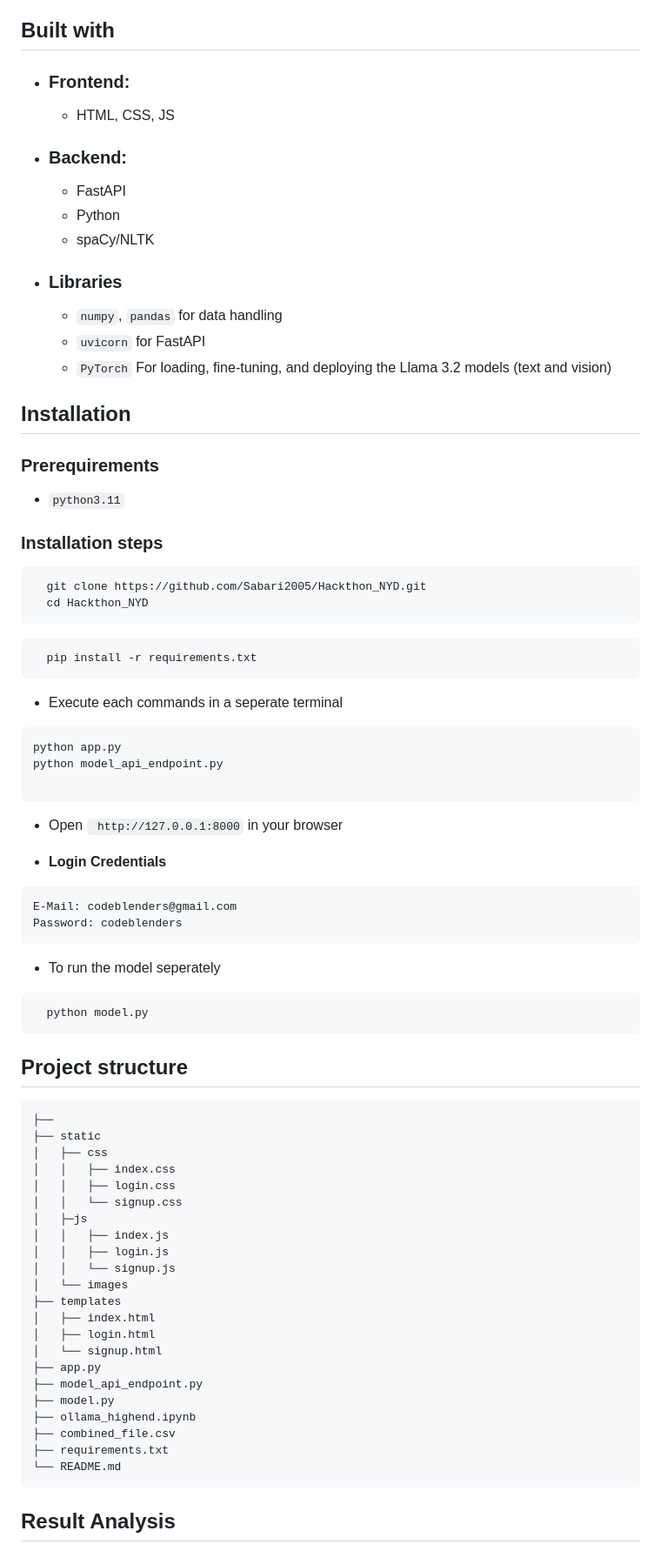
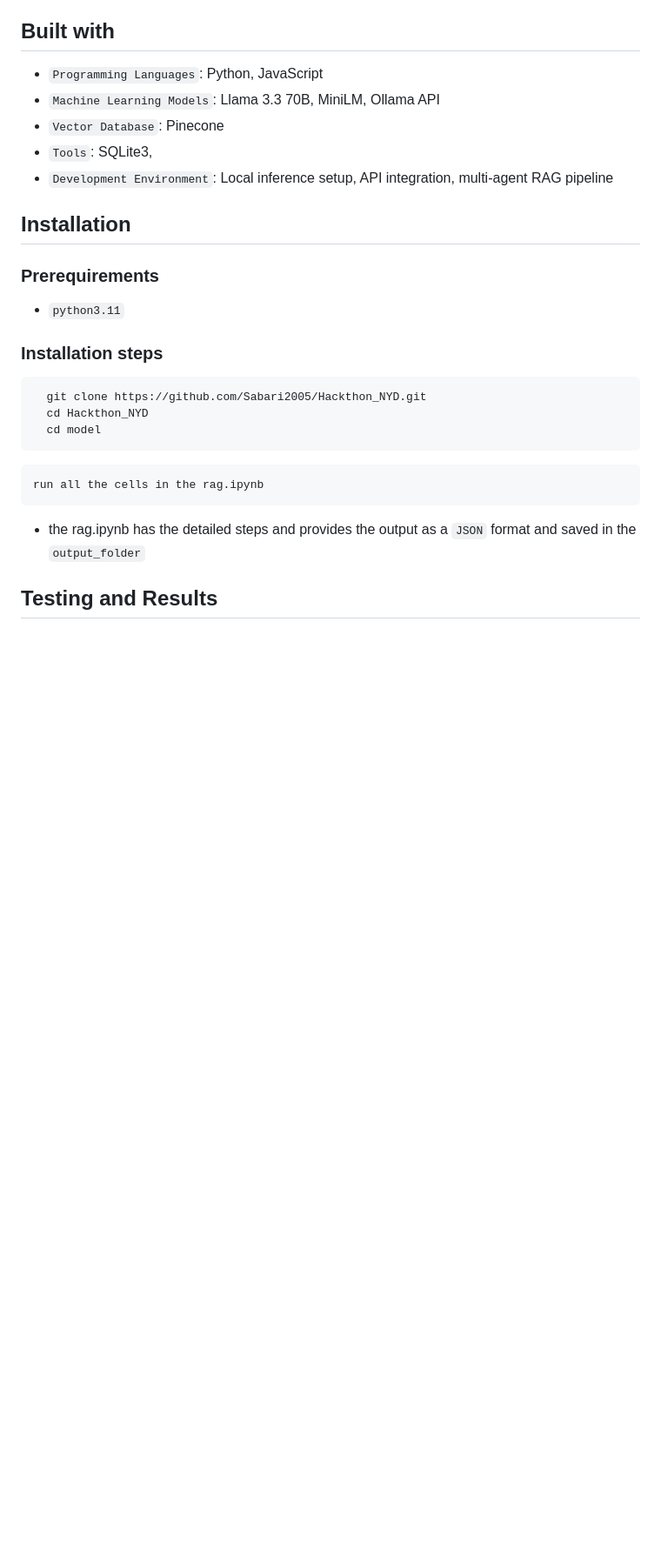
Before and after one commit to Sabari2005/-NYD-HACKATHON---AI-Powered-Knowledge-Retrieval-with-Agentic-RAG-, a Markdown page: model/readme.md, the part around the change printed below. Shown: that part at 87% size. GitHub-like rendering; blank space fills up the shorter version.

````diff
--- a/model/readme.md
+++ b/model/readme.md
@@ -31,20 +122,11 @@
 
 
 ## Built with
-
-- ### Frontend:
-  - HTML, CSS, JS
-
-- ### Backend:
-  - FastAPI
-  - Python
-  - spaCy/NLTK
-
-- ### Libraries
-  - `numpy`, `pandas` for data handling
-  - `uvicorn` for FastAPI
-  - `PyTorch` For loading, fine-tuning, and deploying the Llama
-3.2 models (text and vision)
+- `Programming Languages`: Python, JavaScript
+- `Machine Learning Models`: Llama 3.3 70B, MiniLM, Ollama API
+- `Vector Database`: Pinecone
+- `Tools`: SQLite3,
+- `Development Environment`: Local inference setup, API integration, multi-agent RAG pipeline
 
 ## Installation
 
@@ -56,59 +138,13 @@
   ```
     git clone https://github.com/Sabari2005/Hackthon_NYD.git
     cd Hackthon_NYD
+    cd model
   ```
   ```
-    pip install -r requirements.txt
+  run all the cells in the rag.ipynb
   ```
-
-  - Execute each commands in a seperate terminal
-
-  ```
-  python app.py
-  python model_api_endpoint.py
-
-  ```
-  - Open ` http://127.0.0.1:8000` in your browser
-
-  - **Login Credentials**
-
-  ```
-  E-Mail: codeblenders@gmail.com
-  Password: codeblenders
-  ```
-
-  - To run the model seperately
-
-  ```
-    python model.py
-  ```
+  - the rag.ipynb has the detailed steps and provides the output as a `JSON`   format and saved in the `output_folder`
 
 
-## Project structure
+## Testing and Results
 
-```
-├──
-├── static
-│   ├── css
-│   │   ├── index.css
-│   │   ├── login.css
-│   │   └── signup.css
-│   ├─js
-│   │   ├── index.js
-│   │   ├── login.js
-│   │   └── signup.js
-│   └── images
-├── templates
-│   ├── index.html
-│   ├── login.html
-│   └── signup.html
-├── app.py
-├── model_api_endpoint.py
-├── model.py
-├── ollama_highend.ipynb
-├── combined_file.csv
-├── requirements.txt
-└── README.md
-```
-## Result Analysis
-
````
Also changed, not shown: other parts of model/readme.md (+100 -20 lines), Negotio-chatbot/readme.md (+11 -13 lines), assets/content1.png, assets/content2.png, assets/rag_archi.jpg (added), 2 other files.
